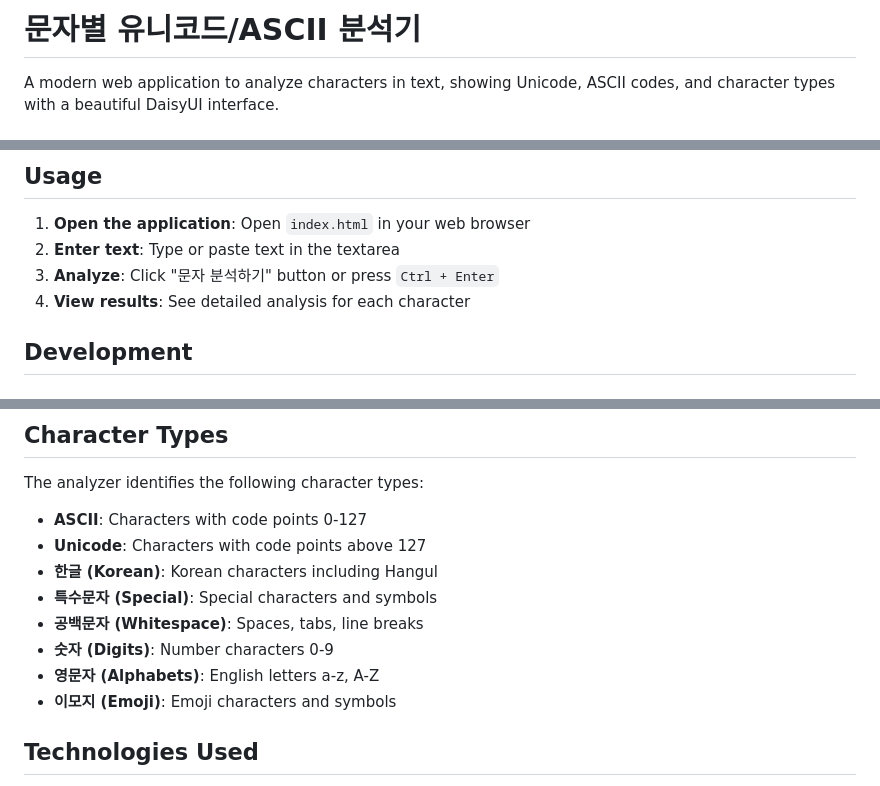
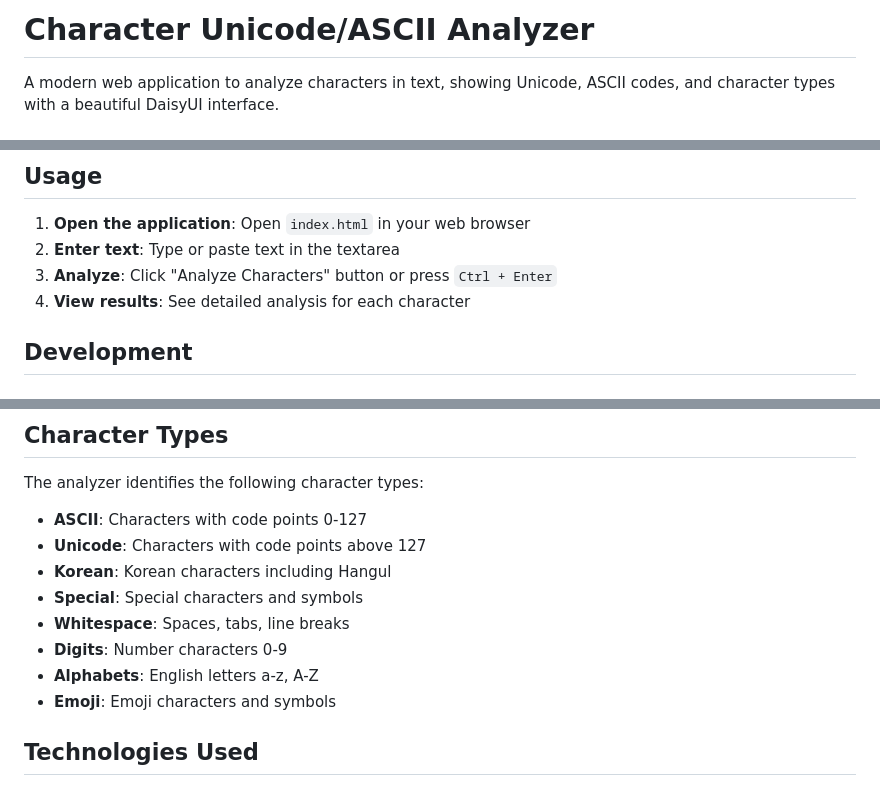
Before and after one commit to wooncloud/char_analyzer, a Markdown page: README.md, 3 parts joined by grey strips. Rendered like a GitHub page.

Commit message:
README.md 파일의 제목 및 분석 단계의 버튼 텍스트를 영어로 수정하고, 문자 유형 설명을 한국어에서 영어로 변경

```diff
--- a/README.md
+++ b/README.md
@@ -1,4 +1,4 @@
-# 문자별 유니코드/ASCII 분석기
+# Character Unicode/ASCII Analyzer
 
 A modern web application to analyze characters in text, showing Unicode, ASCII codes, and character types with a beautiful DaisyUI interface.
 
@@ -17,7 +17,7 @@ A modern web application to analyze characters in text, showing Unicode, ASCII c
 
 1. **Open the application**: Open `index.html` in your web browser
 2. **Enter text**: Type or paste text in the textarea
-3. **Analyze**: Click "문자 분석하기" button or press `Ctrl + Enter`
+3. **Analyze**: Click "Analyze Characters" button or press `Ctrl + Enter`
 4. **View results**: See detailed analysis for each character
 
 ## Development
@@ -62,12 +62,12 @@ The analyzer identifies the following character types:
 
 - **ASCII**: Characters with code points 0-127
 - **Unicode**: Characters with code points above 127
-- **한글 (Korean)**: Korean characters including Hangul
-- **특수문자 (Special)**: Special characters and symbols
-- **공백문자 (Whitespace)**: Spaces, tabs, line breaks
-- **숫자 (Digits)**: Number characters 0-9
-- **영문자 (Alphabets)**: English letters a-z, A-Z
-- **이모지 (Emoji)**: Emoji characters and symbols
+- **Korean**: Korean characters including Hangul
+- **Special**: Special characters and symbols
+- **Whitespace**: Spaces, tabs, line breaks
+- **Digits**: Number characters 0-9
+- **Alphabets**: English letters a-z, A-Z
+- **Emoji**: Emoji characters and symbols
 
 ## Technologies Used
 
```
